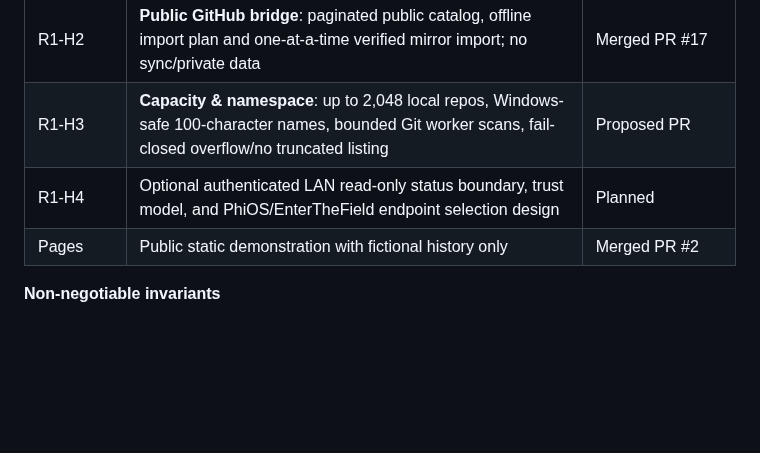
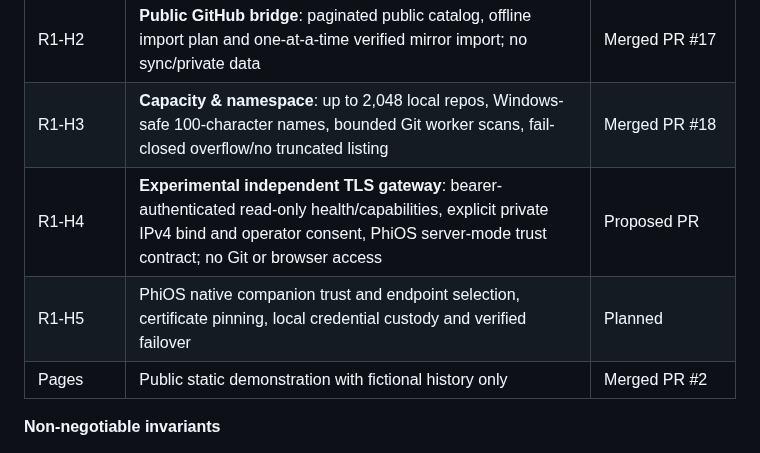
Before and after one commit to MichaelWave369/GitPorch, a Markdown page: docs/ROADMAP.md, the part around the change. GitHub-like rendering; blank space fills up the shorter version.

Commit message:
docs(homenode): register R1-H4 configuration and roadmap status

```diff
--- a/docs/ROADMAP.md
+++ b/docs/ROADMAP.md
@@ -23,8 +23,9 @@
 | R4 | Optional GitHub/GitLab mirroring and governed AI-agent adapters | Planned |
 | R1-H1 | **HomeNode**: local inventory and per-repo non-overwriting Git bundle snapshots with SHA-256 and verified mirror restore; no LAN/sync | Merged PR #16 |
 | R1-H2 | **Public GitHub bridge**: paginated public catalog, offline import plan and one-at-a-time verified mirror import; no sync/private data | Merged PR #17 |
-| R1-H3 | **Capacity & namespace**: up to 2,048 local repos, Windows-safe 100-character names, bounded Git worker scans, fail-closed overflow/no truncated listing | Proposed PR |
-| R1-H4 | Optional authenticated LAN read-only status boundary, trust model, and PhiOS/EnterTheField endpoint selection design | Planned |
+| R1-H3 | **Capacity & namespace**: up to 2,048 local repos, Windows-safe 100-character names, bounded Git worker scans, fail-closed overflow/no truncated listing | Merged PR #18 |
+| R1-H4 | **Experimental independent TLS gateway**: bearer-authenticated read-only health/capabilities, explicit private IPv4 bind and operator consent, PhiOS server-mode trust contract; no Git or browser access | Proposed PR |
+| R1-H5 | PhiOS native companion trust and endpoint selection, certificate pinning, local credential custody and verified failover | Planned |
 | Pages | Public static demonstration with fictional history only | Merged PR #2 |
 
 **Non-negotiable invariants**
```
